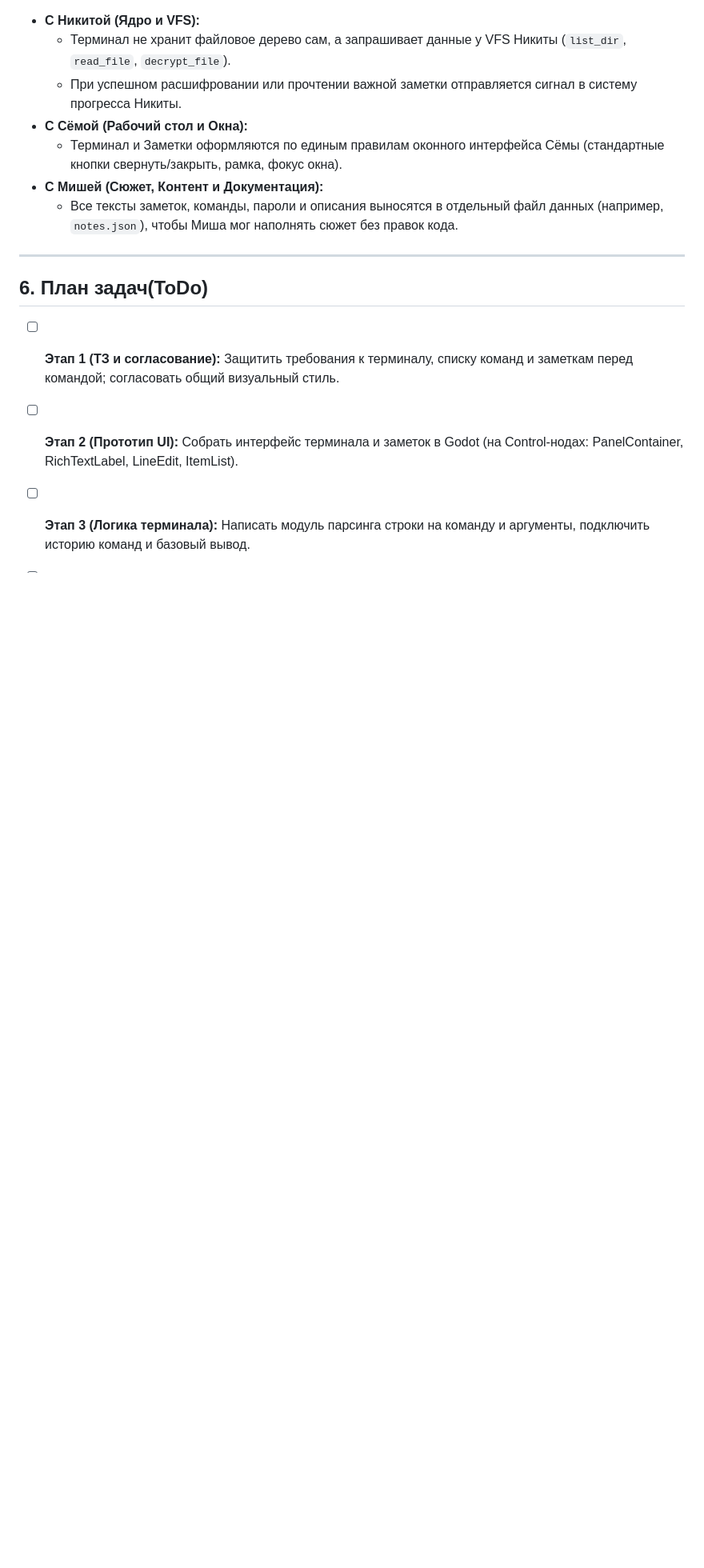
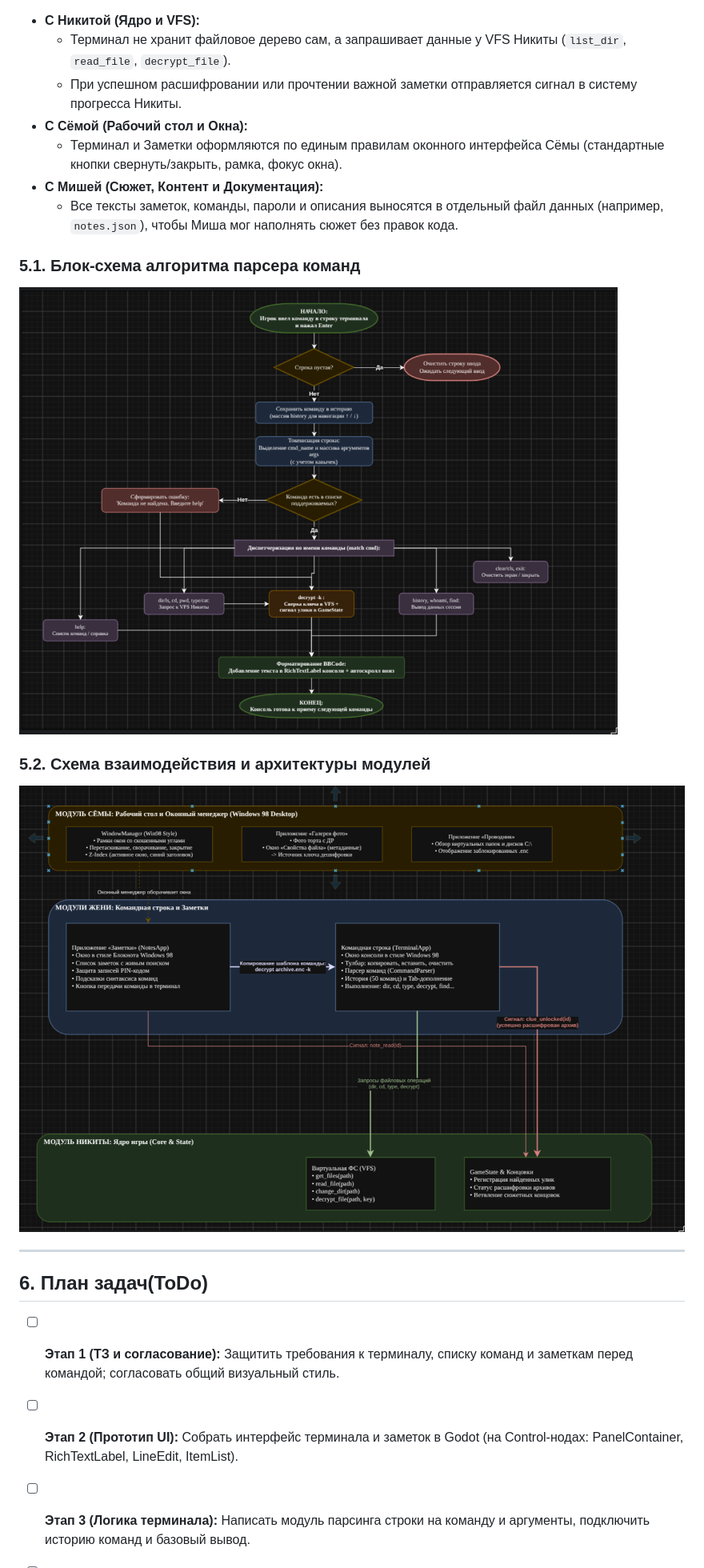
Before and after one commit to nikkey31/root_access, a Markdown page: doc/SRS.md, the part around one of its changes. Shown at 80% size. GitHub-like rendering; pictures changed too: doc/Алгоритм парсера.png (added), doc/Вставленное изображение.png (added); blank space fills up the shorter version.

```diff
--- a/doc/SRS.md
+++ b/doc/SRS.md
@@ -91,6 +97,12 @@
 - **С Мишей (Сюжет, Контент и Документация):**
   - Все тексты заметок, команды, пароли и описания выносятся в отдельный файл данных (например, `notes.json`), чтобы Миша мог наполнять сюжет без правок кода.
 
+### 5.1. Блок-схема алгоритма парсера команд
+![Алгоритм парсера](Алгоритм%20парсера.png)
+
+### 5.2. Схема взаимодействия и архитектуры модулей
+![Архитектура модулей](Вставленное%20изображение.png)
+
 ---
 
 ## 6. План задач(ToDo)
```
Also changed, not shown: other parts of doc/SRS.md (+6 -0 lines), doc/Заметки.png (added), doc/Терминал.png (added).
